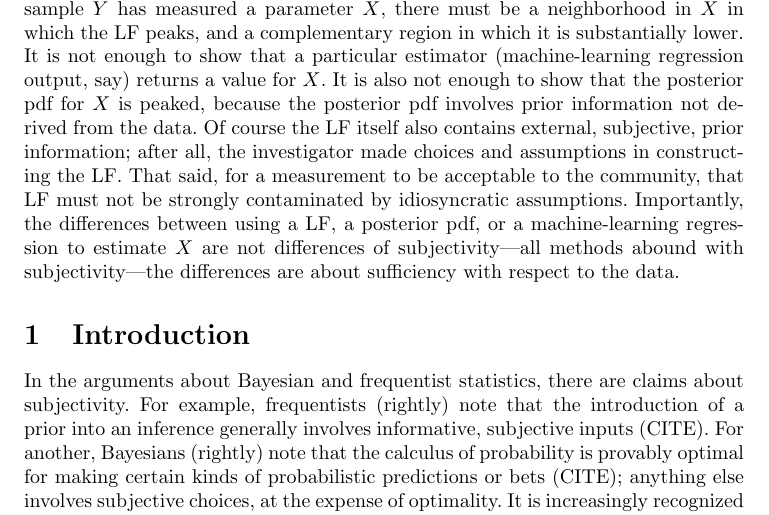
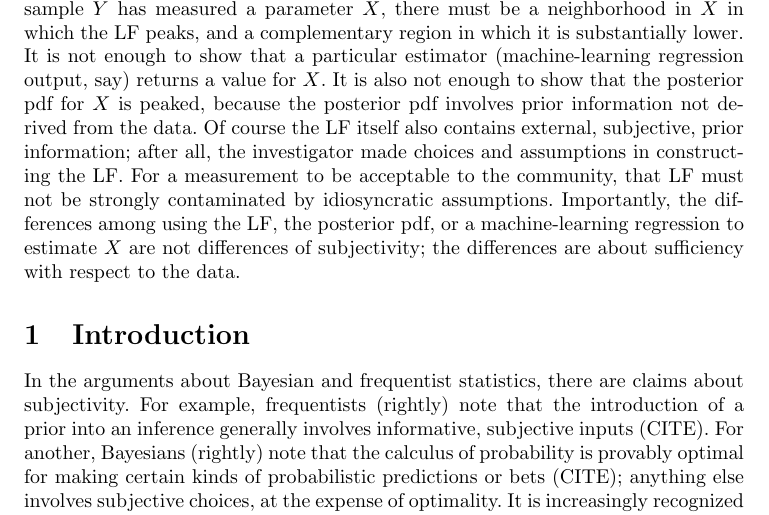
Before and after one commit to davidwhogg/What-is-a-measurement-, a LaTeX document (main.tex): part of page 1 of 3, cut so that both start at the same text. Compiled offline with pdfLaTeX.

Commit message:
abstract tweaks

```diff
--- a/main.tex
+++ b/main.tex
@@ -22,7 +22,7 @@ What is a measurement?}
 \author{David W. Hogg\footnote{%
 DWH (david.hogg@nyu.edu) is in the Center for Cosmology and Particle Physics, Department of Physics, New York University.
 He also has appointments at the Center for Computational Astrophysics, Flatiron Institute, and at the Max-Planck-Institut f\"ur Astronomie.}}
-\date{January 2025}
+\date{2025 January}
 \begin{document}
 
 \maketitle\thispagestyle{empty}
@@ -33,8 +33,8 @@ If we have a LF (and we don't, always), and we wish to say that a particular dat
 It is not enough to show that a particular estimator (machine-learning regression output, say) returns a value for $X$.
 It is also not enough to show that the posterior pdf for $X$ is peaked, because the posterior pdf involves prior information not derived from the data.
 Of course the LF itself also contains external, subjective, prior information; after all, the investigator made choices and assumptions in constructing the LF.
-That said, for a measurement to be acceptable to the community, that LF must not be strongly contaminated by idiosyncratic assumptions.
-Importantly, the differences between using a LF, a posterior pdf, or a machine-learning regression to estimate $X$ are not differences of subjectivity---all methods abound with subjectivity---the differences are about sufficiency with respect to the data.
+For a measurement to be acceptable to the community, that LF must not be strongly contaminated by idiosyncratic assumptions.
+Importantly, the differences among using the LF, the posterior pdf, or a machine-learning regression to estimate $X$ are not differences of subjectivity; the differences are about sufficiency with respect to the data.
 
 \section{Introduction}
 In the arguments about Bayesian and frequentist statistics, there are claims about subjectivity.
```
